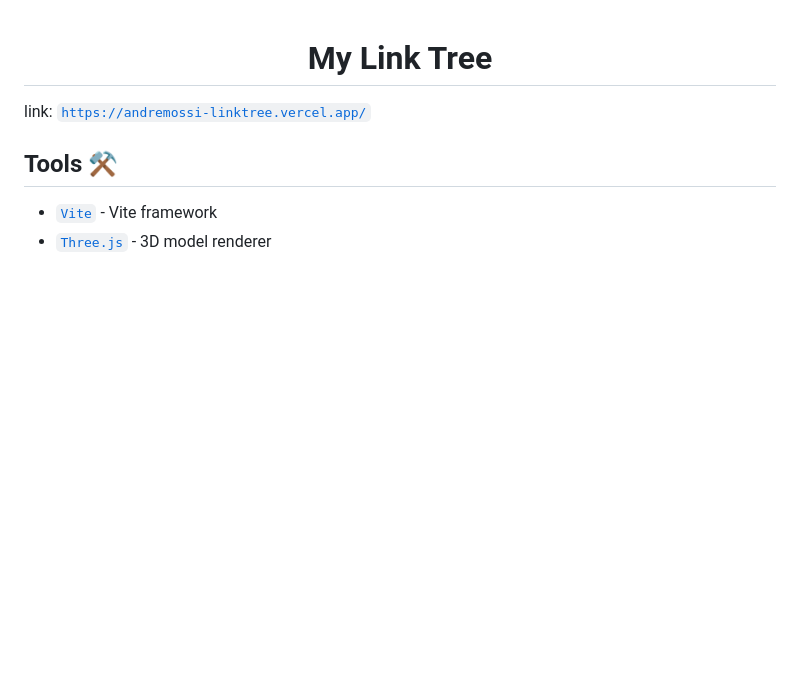
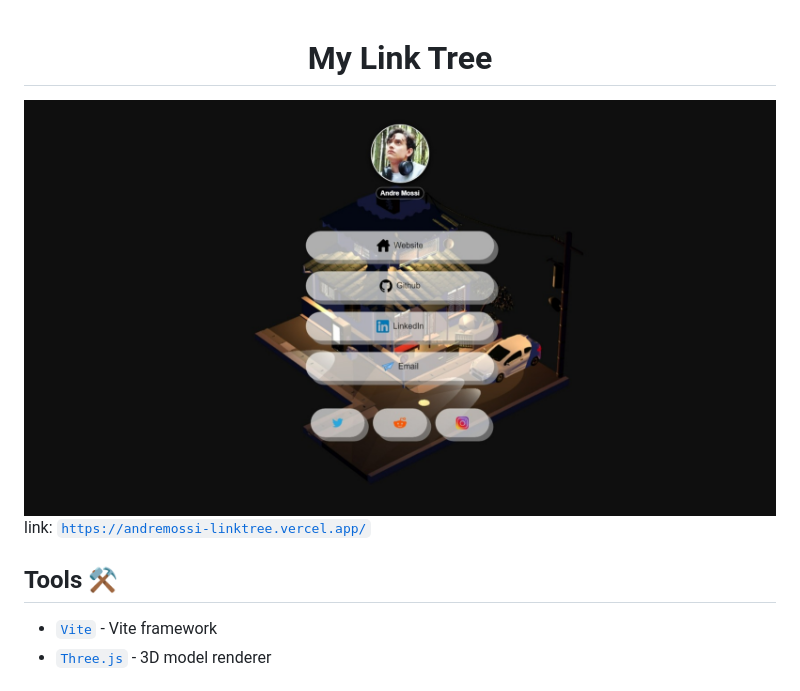
Before and after one commit to AndreM222/andremossi-linktree, a Markdown page: README.md, the part around the change. GitHub-like rendering; pictures changed too: docs/LinkTree-Pic.jpeg (added); blank space fills up the shorter version.

Commit message:
docs(preview): add picture preview

```diff
--- a/README.md
+++ b/README.md
@@ -1,4 +1,6 @@
 <h1 align="center">My Link Tree</h1>
+
+<img src="docs/LinkTree-Pic.jpeg"/>
 
 link: <a href="https://andremossi-linktree.vercel.app/">`https://andremossi-linktree.vercel.app/`</a>
 
```
